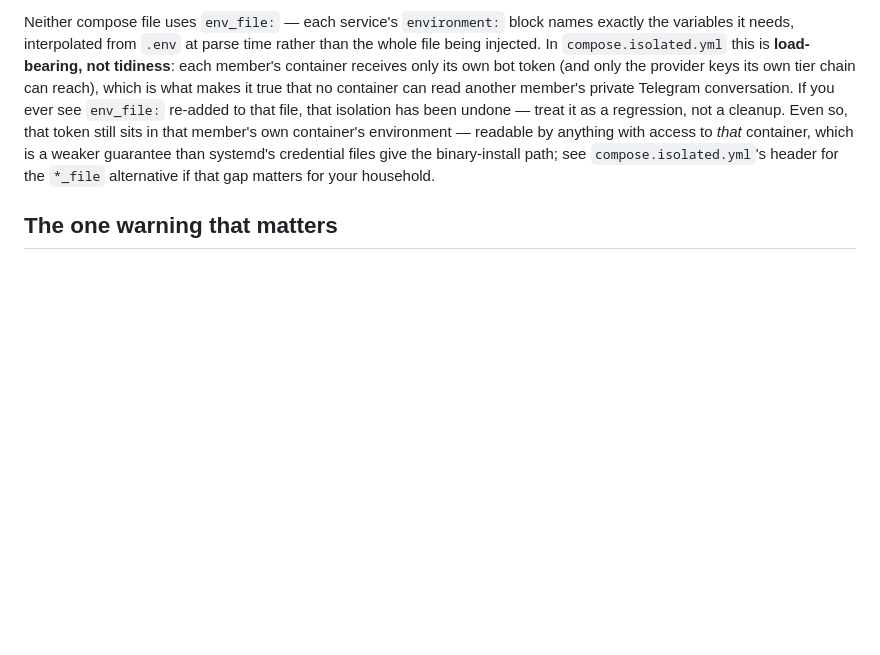
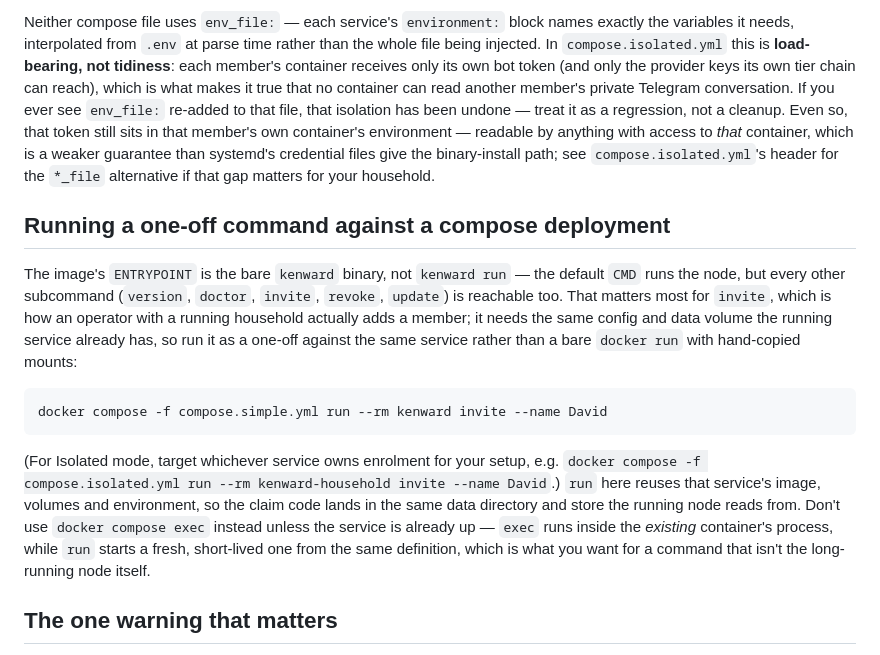
Before and after one commit to BlueHeisenberg/kenward, a Markdown page: deploy/README.md, the part around the change. Rendered like a GitHub page; blank space fills up the shorter version.

````diff
--- a/deploy/README.md
+++ b/deploy/README.md
@@ -60,6 +60,30 @@ guarantee than systemd's credential files give the binary-install path; see
 `compose.isolated.yml`'s header for the `*_file` alternative if that gap
 matters for your household.
 
+## Running a one-off command against a compose deployment
+
+The image's `ENTRYPOINT` is the bare `kenward` binary, not `kenward run` — the
+default `CMD` runs the node, but every other subcommand (`version`, `doctor`,
+`invite`, `revoke`, `update`) is reachable too. That matters most for
+`invite`, which is how an operator with a running household actually adds a
+member; it needs the same config and data volume the running service already
+has, so run it as a one-off against the same service rather than a bare
+`docker run` with hand-copied mounts:
+
+```
+docker compose -f compose.simple.yml run --rm kenward invite --name David
+```
+
+(For Isolated mode, target whichever service owns enrolment for your setup,
+e.g. `docker compose -f compose.isolated.yml run --rm kenward-household
+invite --name David`.) `run` here reuses that service's image, volumes and
+environment, so the claim code lands in the same data directory and store
+the running node reads from. Don't use `docker compose exec` instead unless
+the service is already up — `exec` runs inside the *existing* container's
+process, while `run` starts a fresh, short-lived one from the same
+definition, which is what you want for a command that isn't the long-running
+node itself.
+
 ## The one warning that matters
 
 **`kenward.yaml`, `.env`, and the files under `/etc/kenward/credentials/`
````
